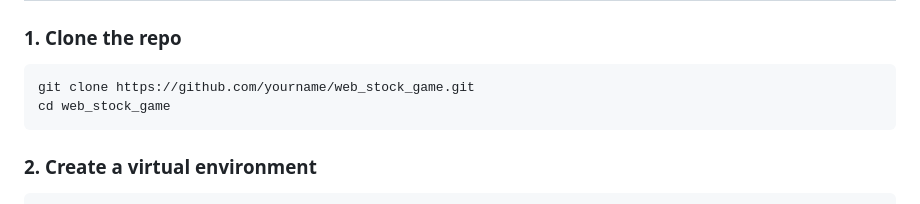
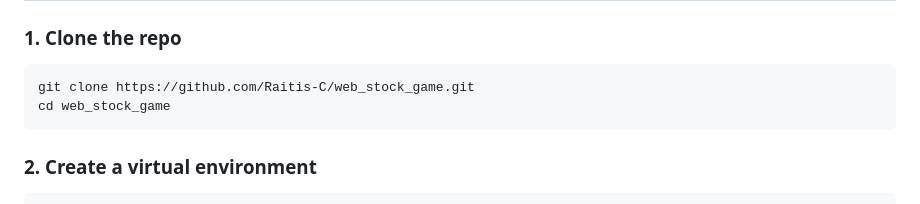
Before and after one commit to Raitis-C/web_stock_game, a Markdown page: README.md, the part around the change. Rendered like a GitHub page.

````diff
--- a/README.md
+++ b/README.md
@@ -54,7 +54,7 @@ Compete against other players on the leaderboard, or climb the **Campaign ladder
 ### 1. Clone the repo
 
 ```bash
-git clone https://github.com/yourname/web_stock_game.git
+git clone https://github.com/Raitis-C/web_stock_game.git
 cd web_stock_game
 ```
 
````
